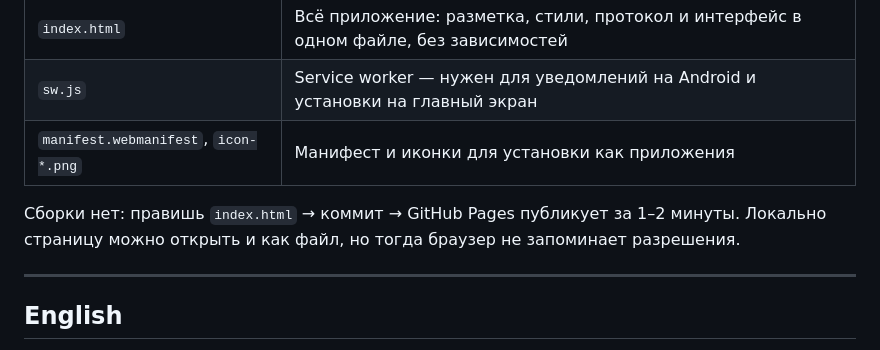
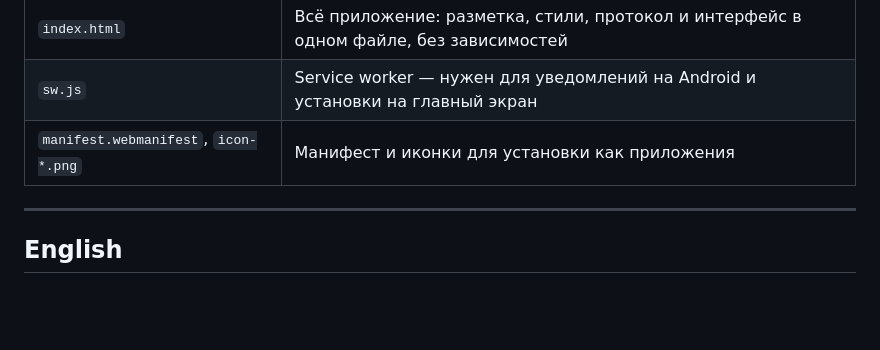
Before and after one commit to evonext/xm4, a Markdown page: README.md, the part around the change. Rendered like a GitHub page; blank space fills up the shorter version.

```diff
--- a/README.md
+++ b/README.md
@@ -106,7 +106,6 @@
 | `sw.js` | Service worker — нужен для уведомлений на Android и установки на главный экран |
 | `manifest.webmanifest`, `icon-*.png` | Манифест и иконки для установки как приложения |
 
-Сборки нет: правишь `index.html` → коммит → GitHub Pages публикует за 1–2 минуты. Локально страницу можно открыть и как файл, но тогда браузер не запоминает разрешения.
 
 ---
 
```
